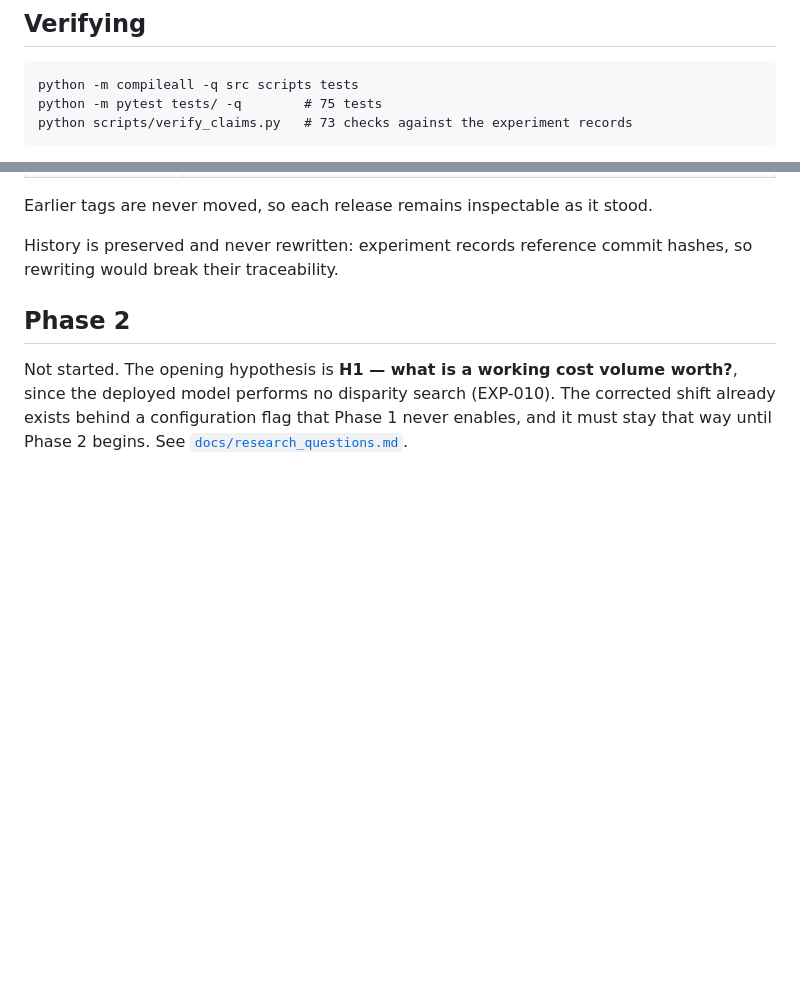
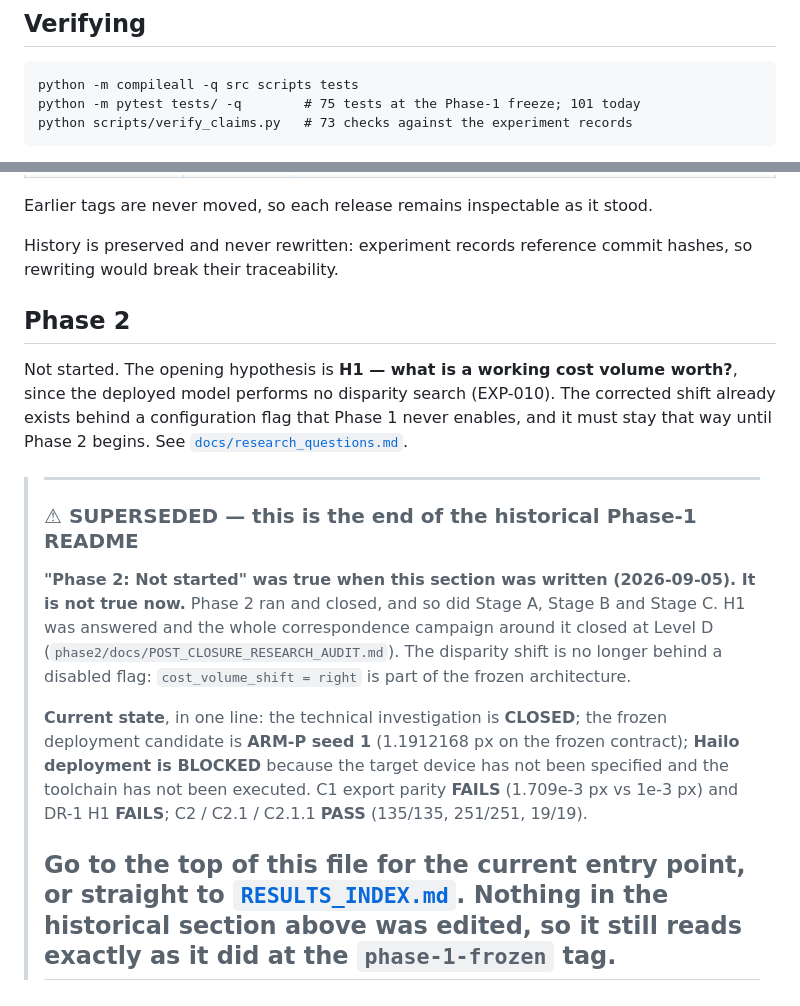
Before and after one commit to Vishnu-3727/stereo-depth-vision, a Markdown page: README.md, 2 parts joined by grey strips. Rendered like a GitHub page; blank space fills up the shorter version.

Commit message:
docs: mark the end of the historical README as superseded
The preserved Phase-1 README ends with "Phase 2 — Not started", which is the
last thing a reader sees on GitHub and is now false: Phase 2 ran and closed, as
did Stage A, Stage B and Stage C, and the disparity shift is no longer behind a
disabled flag.

Adds a superseded notice directly under that section restating the current state
(ARM-P seed 1 frozen, Hailo BLOCKED, C1 and DR-1 FAIL, C2 family PASS) and
pointing back to the top and to RESULTS_INDEX.md. The historical text itself is
not edited. Also annotates the stale "75 tests" line: 75 at the phase-1-frozen
tag, 101 collected today.

Co-Authored-By: Claude Opus 5 <noreply@anthropic.com>

````diff
--- a/README.md
+++ b/README.md
@@ -264,7 +264,7 @@ manifest describes.
 
 ```
 python -m compileall -q src scripts tests
-python -m pytest tests/ -q        # 75 tests
+python -m pytest tests/ -q        # 75 tests at the Phase-1 freeze; 101 today
 python scripts/verify_claims.py   # 73 checks against the experiment records
 ```
 
@@ -303,3 +303,23 @@ worth?**, since the deployed model performs no disparity search (EXP-010). The
 corrected shift already exists behind a configuration flag that Phase 1 never
 enables, and it must stay that way until Phase 2 begins. See
 [`docs/research_questions.md`](docs/research_questions.md).
+
+> ---
+> ### ⚠ SUPERSEDED — this is the end of the historical Phase-1 README
+>
+> **"Phase 2: Not started" was true when this section was written (2026-09-05). It is not
+> true now.** Phase 2 ran and closed, and so did Stage A, Stage B and Stage C. H1 was
+> answered and the whole correspondence campaign around it closed at Level D
+> (`phase2/docs/POST_CLOSURE_RESEARCH_AUDIT.md`). The disparity shift is no longer behind a
+> disabled flag: `cost_volume_shift = right` is part of the frozen architecture.
+>
+> **Current state**, in one line: the technical investigation is **CLOSED**; the frozen
+> deployment candidate is **ARM-P seed 1** (1.1912168 px on the frozen contract); **Hailo
+> deployment is BLOCKED** because the target device has not been specified and the toolchain
+> has not been executed. C1 export parity **FAILS** (1.709e-3 px vs 1e-3 px) and DR-1 H1
+> **FAILS**; C2 / C2.1 / C2.1.1 **PASS** (135/135, 251/251, 19/19).
+>
+> Go to the top of this file for the current entry point, or straight to
+> [`RESULTS_INDEX.md`](RESULTS_INDEX.md). Nothing in the historical section above was edited,
+> so it still reads exactly as it did at the `phase-1-frozen` tag.
+> ---
````
